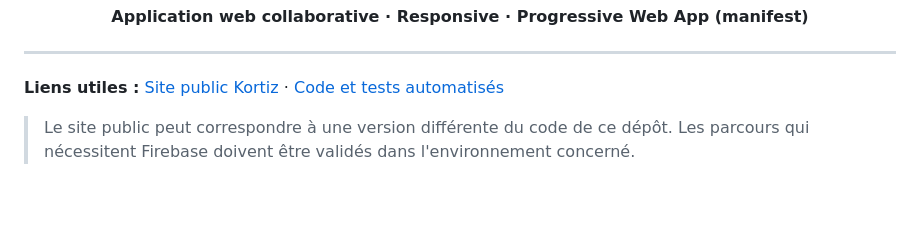
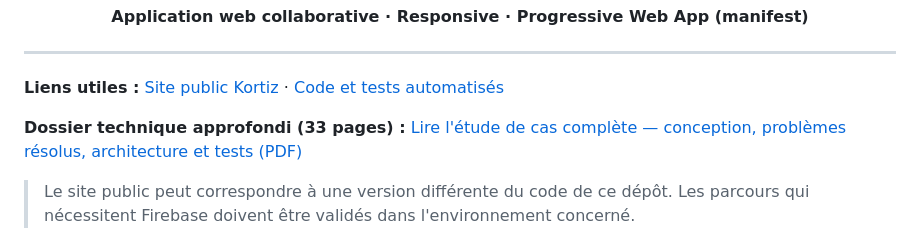
Before and after one commit to carlxwj/kortiz, a Markdown page: README.md, the part around the change. GitHub-like rendering; blank space fills up the shorter version.

Commit message:
docs: link the full Kortiz technical study from README

```diff
--- a/README.md
+++ b/README.md
@@ -23,6 +23,8 @@
 ---
 
 **Liens utiles :** [Site public Kortiz](https://kortiz-de19f.web.app/) · [Code et tests automatisés](https://github.com/carlxwj/kortiz/actions/workflows/checks.yml)
+
+**Dossier technique approfondi (33 pages) :** [Lire l'étude de cas complète — conception, problèmes résolus, architecture et tests (PDF)](docs/ETUDE_DE_CAS_TECHNIQUE_KORTIZ.pdf)
 
 > Le site public peut correspondre à une version différente du code de ce dépôt. Les parcours qui nécessitent Firebase doivent être validés dans l'environnement concerné.
 
```
